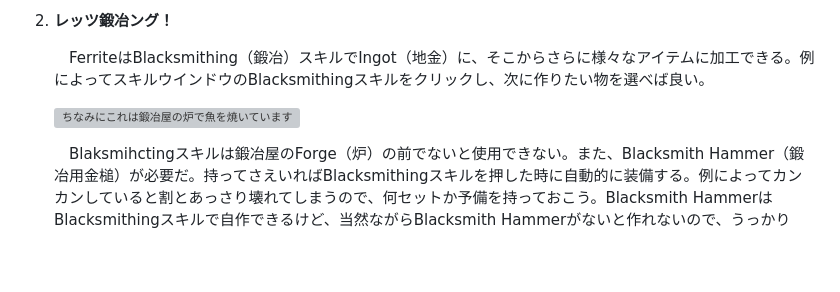
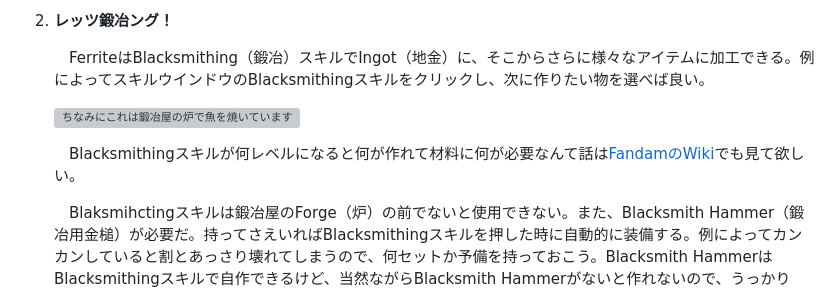
Before and after one commit to helfard/oberin, a Markdown page: md/mineandblacksmith.md, the part around the change. Rendered like a GitHub page; blank space fills up the shorter version; grey boxes are pictures that could not be loaded.

```diff
--- a/md/mineandblacksmith.md
+++ b/md/mineandblacksmith.md
@@ -31,6 +31,8 @@
 
     ![ちなみにこれは鍛冶屋の炉で魚を焼いています](img/cooking.png)
 
+    　Blacksmithingスキルが何レベルになると何が作れて材料に何が必要なんて話は[FandamのWiki](https://oberin.fandom.com/wiki/Blacksmithing)でも見て欲しい。
+
     　Blaksmihctingスキルは鍛冶屋のForge（炉）の前でないと使用できない。また、Blacksmith Hammer（鍛冶用金槌）が必要だ。持ってさえいればBlacksmithingスキルを押した時に自動的に装備する。例によってカンカンしていると割とあっさり壊れてしまうので、何セットか予備を持っておこう。Blacksmith HammerはBlacksmithingスキルで自作できるけど、当然ながらBlacksmith Hammerがないと作れないので、うっかりBlacksmithing Hammerを切らすと服を買いに行くための服がない状態になる。というかそもそも素材のコスパが悪いので店で買う方が早い。今居る鍛冶屋に売っていなければ工房か雑貨屋を探そう。
 
 1. **レッツ修理ング！**
```
Also changed, not shown: md/fishandcook.md (+2 -0 lines), md/lumberjackandwoodcraft.md (+2 -0 lines).
